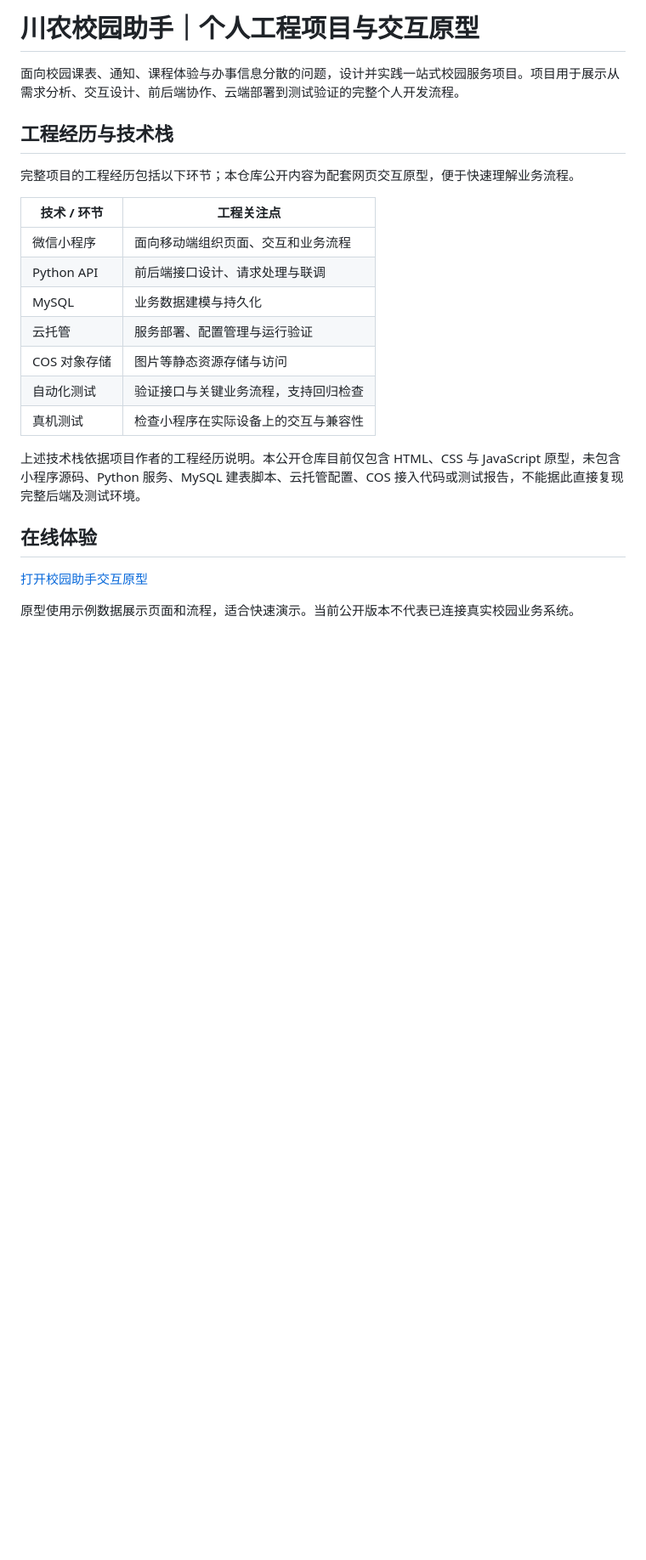
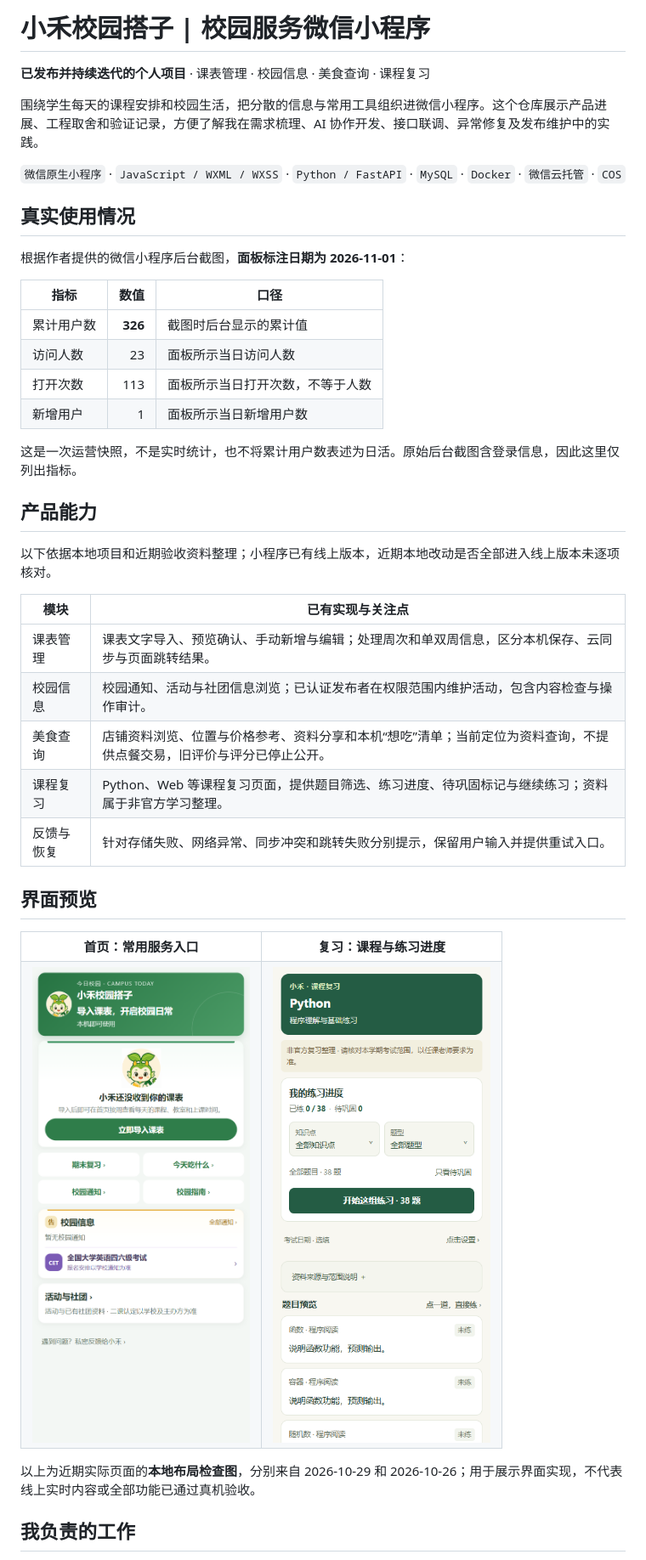
Before and after one commit to chenrongxu1010-web/campus-assistant-prototype, a Markdown page: README.md, the part around one of its changes. Shown at 85% size. GitHub-like rendering; pictures changed too: assets/home-preview.png (added), assets/review-preview.png (added); blank space fills up the shorter version.

```diff
--- a/README.md
+++ b/README.md
@@ -1,26 +1,47 @@
-# 川农校园助手｜个人工程项目与交互原型
+# 小禾校园搭子 | 校园服务微信小程序
 
-面向校园课表、通知、课程体验与办事信息分散的问题，设计并实践一站式校园服务项目。项目用于展示从需求分析、交互设计、前后端协作、云端部署到测试验证的完整个人开发流程。
+**已发布并持续迭代的个人项目** · 课表管理 · 校园信息 · 美食查询 · 课程复习
 
-## 工程经历与技术栈
+围绕学生每天的课程安排和校园生活，把分散的信息与常用工具组织进微信小程序。这个仓库展示产品进展、工程取舍和验证记录，方便了解我在需求梳理、AI 协作开发、接口联调、异常修复及发布维护中的实践。
 
-完整项目的工程经历包括以下环节；本仓库公开内容为配套网页交互原型，便于快速理解业务流程。
+`微信原生小程序` · `JavaScript / WXML / WXSS` · `Python / FastAPI` · `MySQL` · `Docker` · `微信云托管` · `COS`
 
-| 技术 / 环节 | 工程关注点 |
+## 真实使用情况
+
+根据作者提供的微信小程序后台截图，**面板标注日期为 2026-11-01**：
+
+| 指标 | 数值 | 口径 |
+| --- | ---: | --- |
+| 累计用户数 | **326** | 截图时后台显示的累计值 |
+| 访问人数 | 23 | 面板所示当日访问人数 |
+| 打开次数 | 113 | 面板所示当日打开次数，不等于人数 |
+| 新增用户 | 1 | 面板所示当日新增用户数 |
+
+这是一次运营快照，不是实时统计，也不将累计用户数表述为日活。原始后台截图含登录信息，因此这里仅列出指标。
+
+## 产品能力
+
+以下依据本地项目和近期验收资料整理；小程序已有线上版本，近期本地改动是否全部进入线上版本未逐项核对。
+
+| 模块 | 已有实现与关注点 |
 | --- | --- |
-| 微信小程序 | 面向移动端组织页面、交互和业务流程 |
-| Python API | 前后端接口设计、请求处理与联调 |
-| MySQL | 业务数据建模与持久化 |
-| 云托管 | 服务部署、配置管理与运行验证 |
-| COS 对象存储 | 图片等静态资源存储与访问 |
-| 自动化测试 | 验证接口与关键业务流程，支持回归检查 |
-| 真机测试 | 检查小程序在实际设备上的交互与兼容性 |
+| 课表管理 | 课表文字导入、预览确认、手动新增与编辑；处理周次和单双周信息，区分本机保存、云同步与页面跳转结果。 |
+| 校园信息 | 校园通知、活动与社团信息浏览；已认证发布者在权限范围内维护活动，包含内容检查与操作审计。 |
+| 美食查询 | 店铺资料浏览、位置与价格参考、资料分享和本机“想吃”清单；当前定位为资料查询，不提供点餐交易，旧评价与评分已停止公开。 |
+| 课程复习 | Python、Web 等课程复习页面，提供题目筛选、练习进度、待巩固标记与继续练习；资料属于非官方学习整理。 |
+| 反馈与恢复 | 针对存储失败、网络异常、同步冲突和跳转失败分别提示，保留用户输入并提供重试入口。 |
 
-上述技术栈依据项目作者的工程经历说明。本公开仓库目前仅包含 HTML、CSS 与 JavaScript 原型，未包含小程序源码、Python 服务、MySQL 建表脚本、云托管配置、COS 接入代码或测试报告，不能据此直接复现完整后端及测试环境。
+## 界面预览
 
-## 在线体验
+<table>
+<tr><th>首页：常用服务入口</th><th>复习：课程与练习进度</th></tr>
+<tr>
+<td valign="top"><img src="assets/home-preview.png" alt="小禾校园搭子首页本地布局预览" width="300"></td>
+<td valign="top"><img src="assets/review-preview.png" alt="Python 复习页面本地布局预览" width="300"></td>
+</tr>
+</table>
 
-[打开校园助手交互原型](https://chenrongxu1010-web.github.io/campus-assistant-prototype/)
+以上为近期实际页面的**本地布局检查图**，分别来自 2026-10-29 和 2026-10-26；用于展示界面实现，不代表线上实时内容或全部功能已通过真机验收。
 
-原型使用示例数据展示页面和流程，适合快速演示。当前公开版本不代表已连接真实校园业务系统。
+## 我负责的工作
 
```
Also changed, not shown: other parts of README.md (+24 -24 lines), docs/engineering-notes.md (added, +40 -0 lines).
